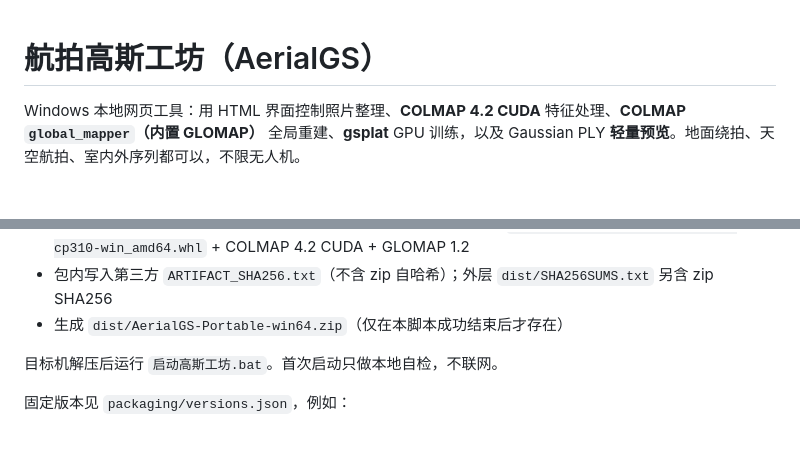
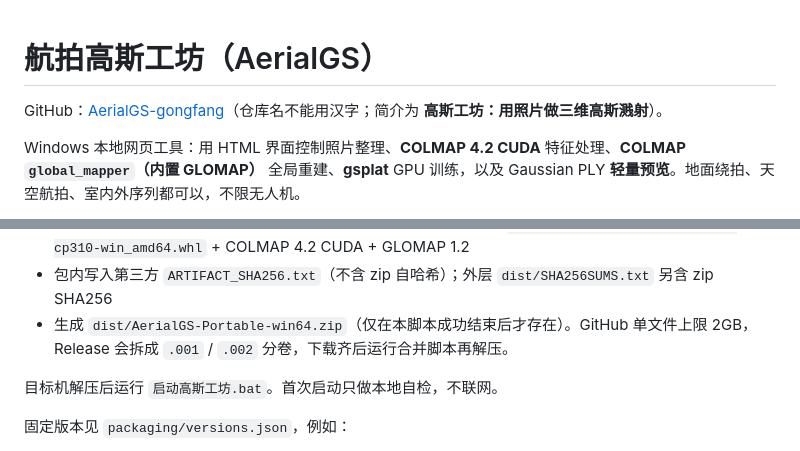
Before and after one commit to leeClancy/AerialGS-gongfang, a Markdown page: README.md, 2 parts joined by grey strips. Drawn GitHub-style; blank space fills up the shorter version.

Commit message:
Point the README at AerialGS-gongfang and note GitHub release split archives.
Co-authored-by: Cursor <cursoragent@cursor.com>

```diff
--- a/README.md
+++ b/README.md
@@ -1,4 +1,6 @@
 # 航拍高斯工坊（AerialGS）
+
+GitHub：[AerialGS-gongfang](https://github.com/leeClancy/AerialGS-gongfang)（仓库名不能用汉字；简介为 **高斯工坊：用照片做三维高斯溅射**）。
 
 Windows 本地网页工具：用 HTML 界面控制照片整理、**COLMAP 4.2 CUDA** 特征处理、**COLMAP `global_mapper`（内置 GLOMAP）** 全局重建、**gsplat** GPU 训练，以及 Gaussian PLY **轻量预览**。地面绕拍、天空航拍、室内外序列都可以，不限无人机。
 
@@ -97,7 +99,7 @@ powershell -ExecutionPolicy Bypass -File .\packaging\build_portable.ps1 -UpdateL
 - 组装可重定位目录 `dist/AerialGS-Portable/`（启动脚本只用包内相对路径；**不**把 `packaging/cache` 打进 app）
 - 安装 Python 3.10.11 embed + **PyTorch 2.4.1+cu124** + **官方预编译** `gsplat-1.5.3+pt24cu124-cp310-cp310-win_amd64.whl` + COLMAP 4.2 CUDA + GLOMAP 1.2
 - 包内写入第三方 `ARTIFACT_SHA256.txt`（不含 zip 自哈希）；外层 `dist/SHA256SUMS.txt` 另含 zip SHA256
-- 生成 `dist/AerialGS-Portable-win64.zip`（仅在本脚本成功结束后才存在）
+- 生成 `dist/AerialGS-Portable-win64.zip`（仅在本脚本成功结束后才存在）。GitHub 单文件上限 2GB，Release 会拆成 `.001` / `.002` 分卷，下载齐后运行合并脚本再解压。
 
 目标机解压后运行 `启动高斯工坊.bat`。首次启动只做本地自检，不联网。
 
```
